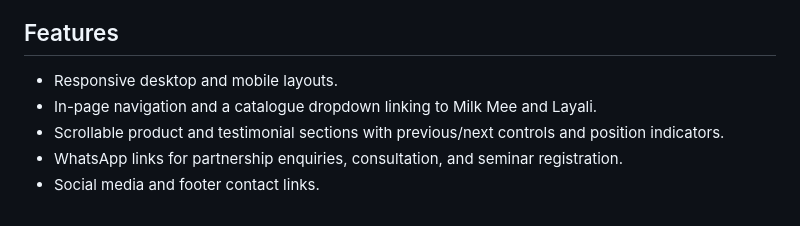
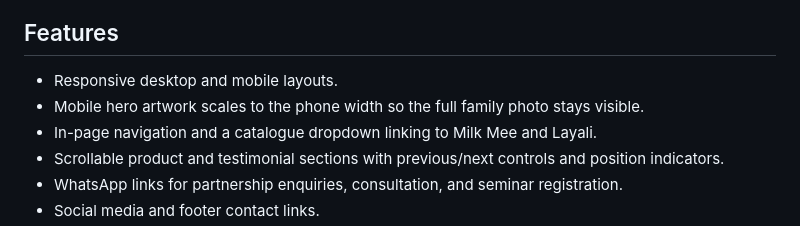
Before and after one commit to teamitklm/Landing-Page-Laili, a Markdown page: README.md, the part around the change. Drawn GitHub-style.

```diff
--- a/README.md
+++ b/README.md
@@ -26,6 +26,7 @@ The product showcase includes Milk Mee, Waiteu, Layali, SOP Laili, Laili Slim, a
 ## Features
 
 - Responsive desktop and mobile layouts.
+- Mobile hero artwork scales to the phone width so the full family photo stays visible.
 - In-page navigation and a catalogue dropdown linking to Milk Mee and Layali.
 - Scrollable product and testimonial sections with previous/next controls and position indicators.
 - WhatsApp links for partnership enquiries, consultation, and seminar registration.
```
